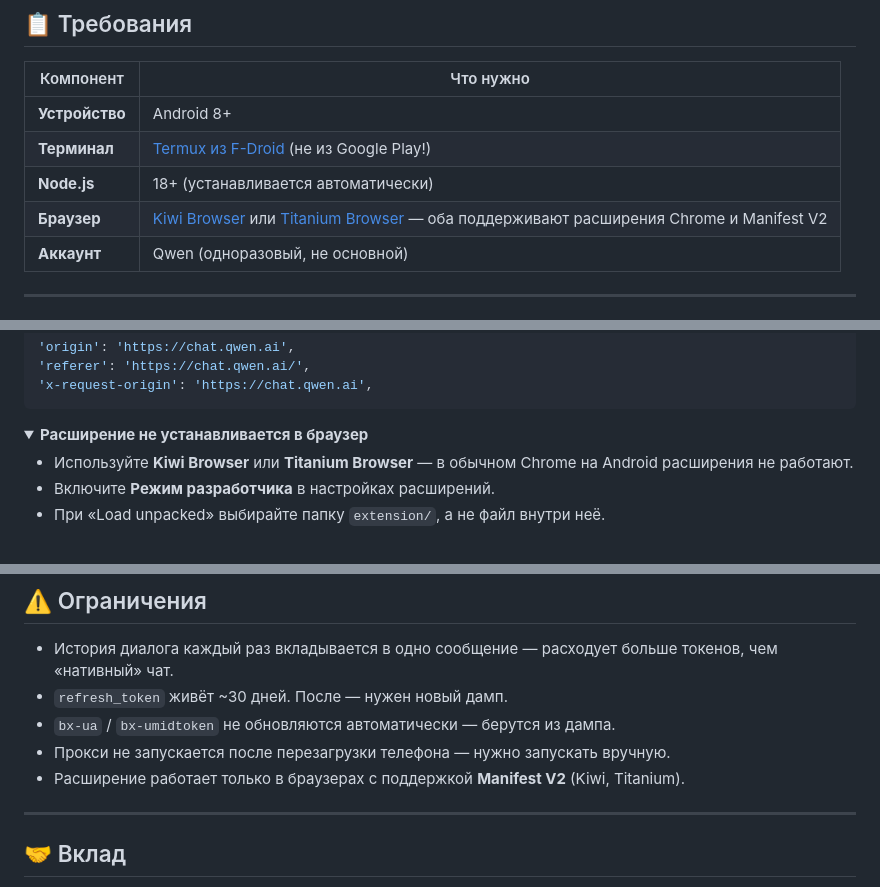
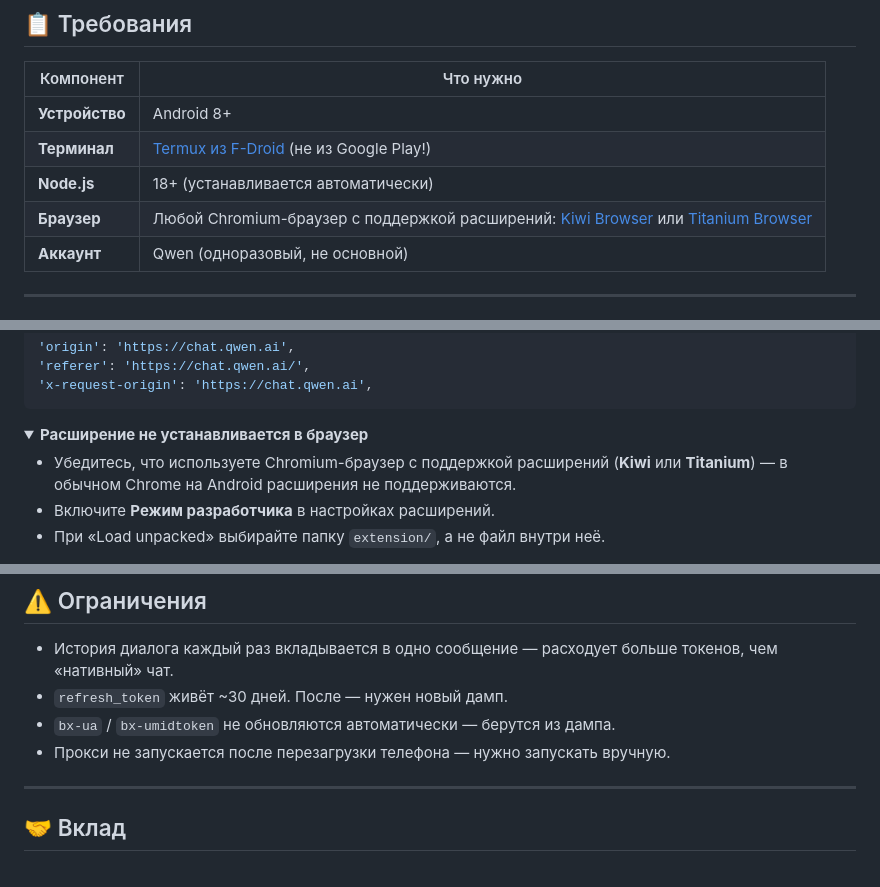
Before and after one commit to eldevex/qwn-trmx, a Markdown page: README.md, 3 parts joined by grey strips. Drawn GitHub-style; folded sections open.

```diff
--- a/README.md
+++ b/README.md
@@ -40,7 +40,7 @@
 | **Устройство** | Android 8+ |
 | **Терминал** | [Termux из F-Droid](https://f-droid.org/packages/com.termux/) (не из Google Play!) |
 | **Node.js** | 18+ (устанавливается автоматически) |
-| **Браузер** | [Kiwi Browser](https://play.google.com/store/apps/details?id=com.kiwibrowser.browser) или [Titanium Browser](https://github.com/jqssun/android-titanium-browser) — оба поддерживают расширения Chrome и Manifest V2 |
+| **Браузер** | Любой Chromium-браузер с поддержкой расширений: [Kiwi Browser](https://play.google.com/store/apps/details?id=com.kiwibrowser.browser) или [Titanium Browser](https://github.com/jqssun/android-titanium-browser) |
 | **Аккаунт** | Qwen (одноразовый, не основной) |
 
 ---
@@ -285,7 +285,7 @@ DEFAULT_MAX_TOKENS=65536 ./start-qwen.sh
 <details>
 <summary><b>Расширение не устанавливается в браузер</b></summary>
 
-- Используйте **Kiwi Browser** или **Titanium Browser** — в обычном Chrome на Android расширения не работают.
+- Убедитесь, что используете Chromium-браузер с поддержкой расширений (**Kiwi** или **Titanium**) — в обычном Chrome на Android расширения не поддерживаются.
 - Включите **Режим разработчика** в настройках расширений.
 - При «Load unpacked» выбирайте папку `extension/`, а не файл внутри неё.
 </details>
@@ -336,7 +336,6 @@ qwn-trmx/
 - `refresh_token` живёт ~30 дней. После — нужен новый дамп.
 - `bx-ua` / `bx-umidtoken` не обновляются автоматически — берутся из дампа.
 - Прокси не запускается после перезагрузки телефона — нужно запускать вручную.
-- Расширение работает только в браузерах с поддержкой **Manifest V2** (Kiwi, Titanium).
 
 ---
 
```
